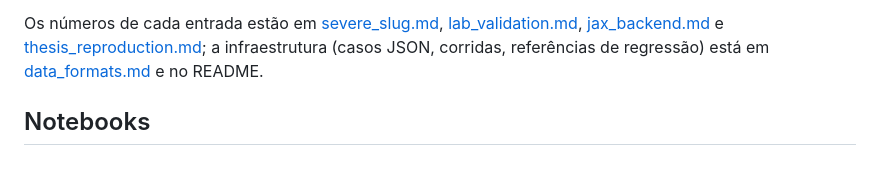
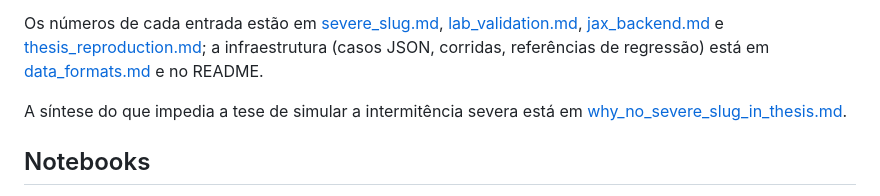
Before and after one commit to Jaimenms/dsc-ufrj, a Markdown page: docs/issues/INDEX.md, the part around the change. Rendered like a GitHub page; blank space fills up the shorter version.

```diff
--- a/docs/issues/INDEX.md
+++ b/docs/issues/INDEX.md
@@ -15,6 +15,9 @@ Os números de cada entrada estão em [severe_slug.md](../severe_slug.md),
 [lab_validation.md](../lab_validation.md), [jax_backend.md](../jax_backend.md) e
 [thesis_reproduction.md](../thesis_reproduction.md); a infraestrutura (casos JSON, corridas,
 referências de regressão) está em [data_formats.md](../data_formats.md) e no README.
+
+A síntese do que impedia a tese de simular a intermitência severa está em
+[why_no_severe_slug_in_thesis.md](../why_no_severe_slug_in_thesis.md).
 
 ## Notebooks
 
```
Also changed, not shown: README.md (+1 -0 lines), docs/why_no_severe_slug_in_thesis.md (added, +61 -0 lines).
